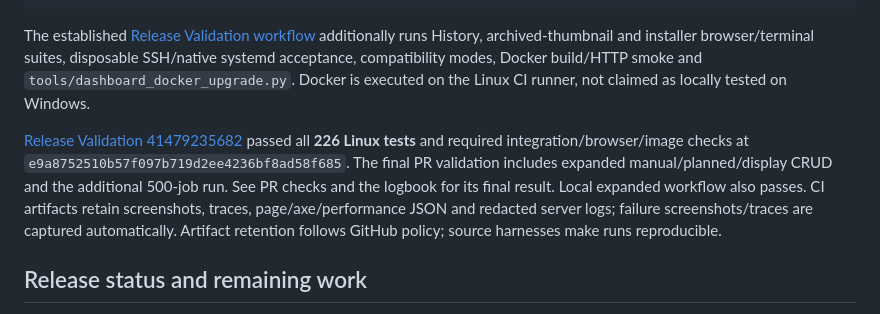
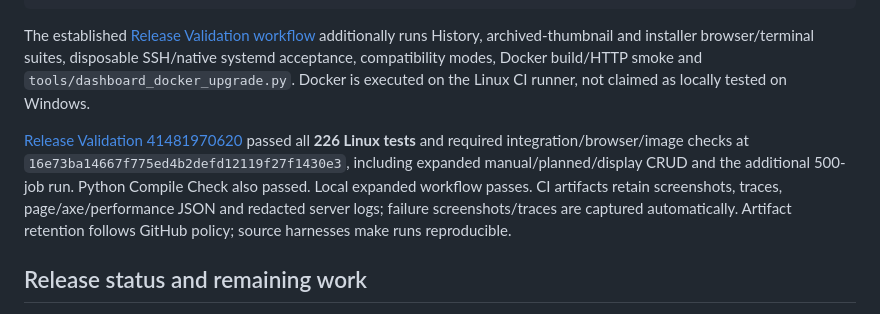
Before and after one commit to khisanthax/klipper-cost-dashboard, a Markdown page: docs/dashboard-audit-v0.7.3.md, the part around the change. Drawn GitHub-style.

```diff
--- a/docs/dashboard-audit-v0.7.3.md
+++ b/docs/dashboard-audit-v0.7.3.md
@@ -76,7 +76,7 @@ python tools/browser_pricing_regression.py
 
 The established [Release Validation workflow](../.github/workflows/release-validation.yml) additionally runs History, archived-thumbnail and installer browser/terminal suites, disposable SSH/native systemd acceptance, compatibility modes, Docker build/HTTP smoke and `tools/dashboard_docker_upgrade.py`. Docker is executed on the Linux CI runner, not claimed as locally tested on Windows.
 
-[Release Validation 41479235682](https://github.com/khisanthax/klipper-cost-dashboard/actions/runs/41479235682) passed all **226 Linux tests** and required integration/browser/image checks at `e9a8752510b57f097b719d2ee4236bf8ad58f685`. The final PR validation includes expanded manual/planned/display CRUD and the additional 500-job run. See PR checks and the logbook for its final result. Local expanded workflow also passes. CI artifacts retain screenshots, traces, page/axe/performance JSON and redacted server logs; failure screenshots/traces are captured automatically. Artifact retention follows GitHub policy; source harnesses make runs reproducible.
+[Release Validation 41481970620](https://github.com/khisanthax/klipper-cost-dashboard/actions/runs/41481970620) passed all **226 Linux tests** and required integration/browser/image checks at `16e73ba14667f775ed4b2defd12119f27f1430e3`, including expanded manual/planned/display CRUD and the additional 500-job run. Python Compile Check also passed. Local expanded workflow passes. CI artifacts retain screenshots, traces, page/axe/performance JSON and redacted server logs; failure screenshots/traces are captured automatically. Artifact retention follows GitHub policy; source harnesses make runs reproducible.
 
 ## Release status and remaining work
 
```
Also changed, not shown: LOGBOOK.md (+7 -0 lines).
